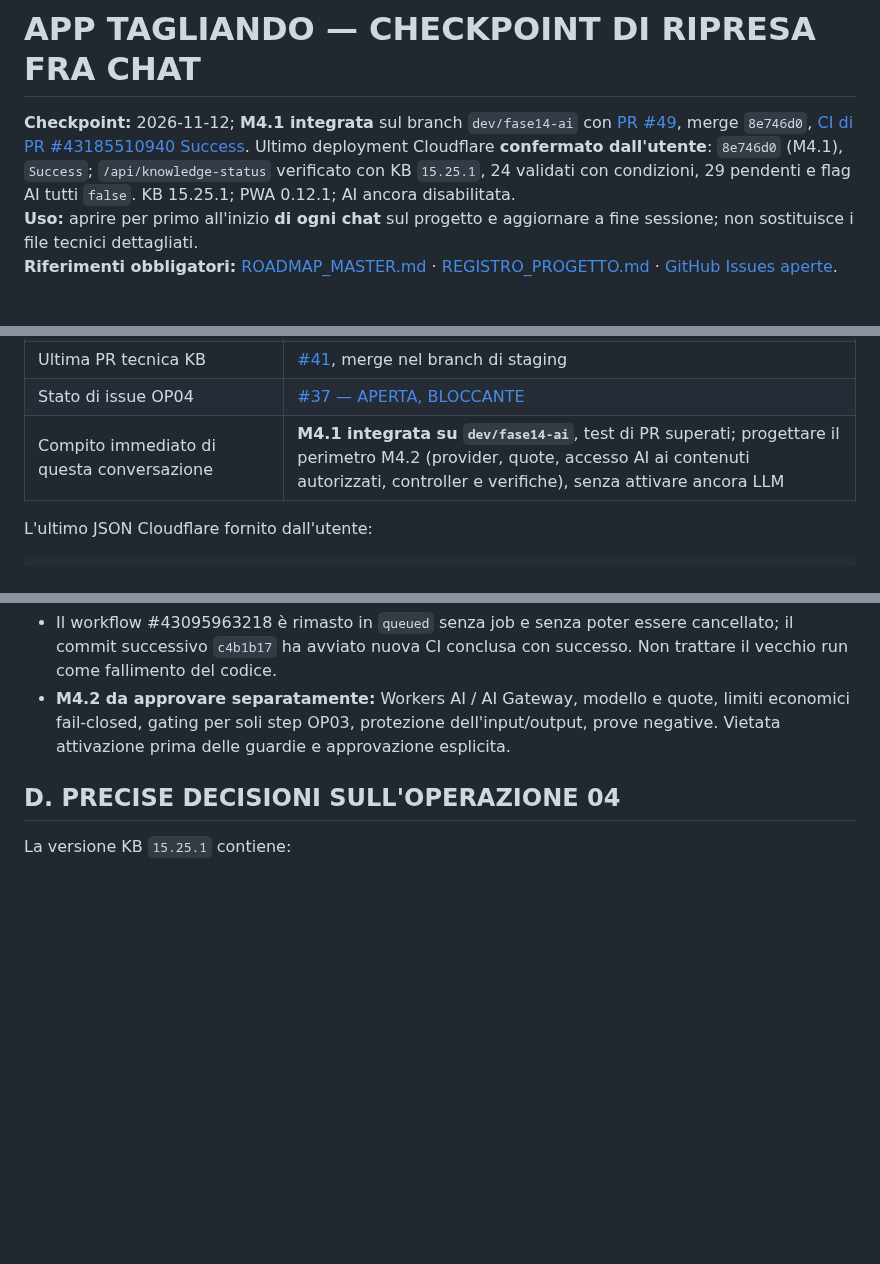
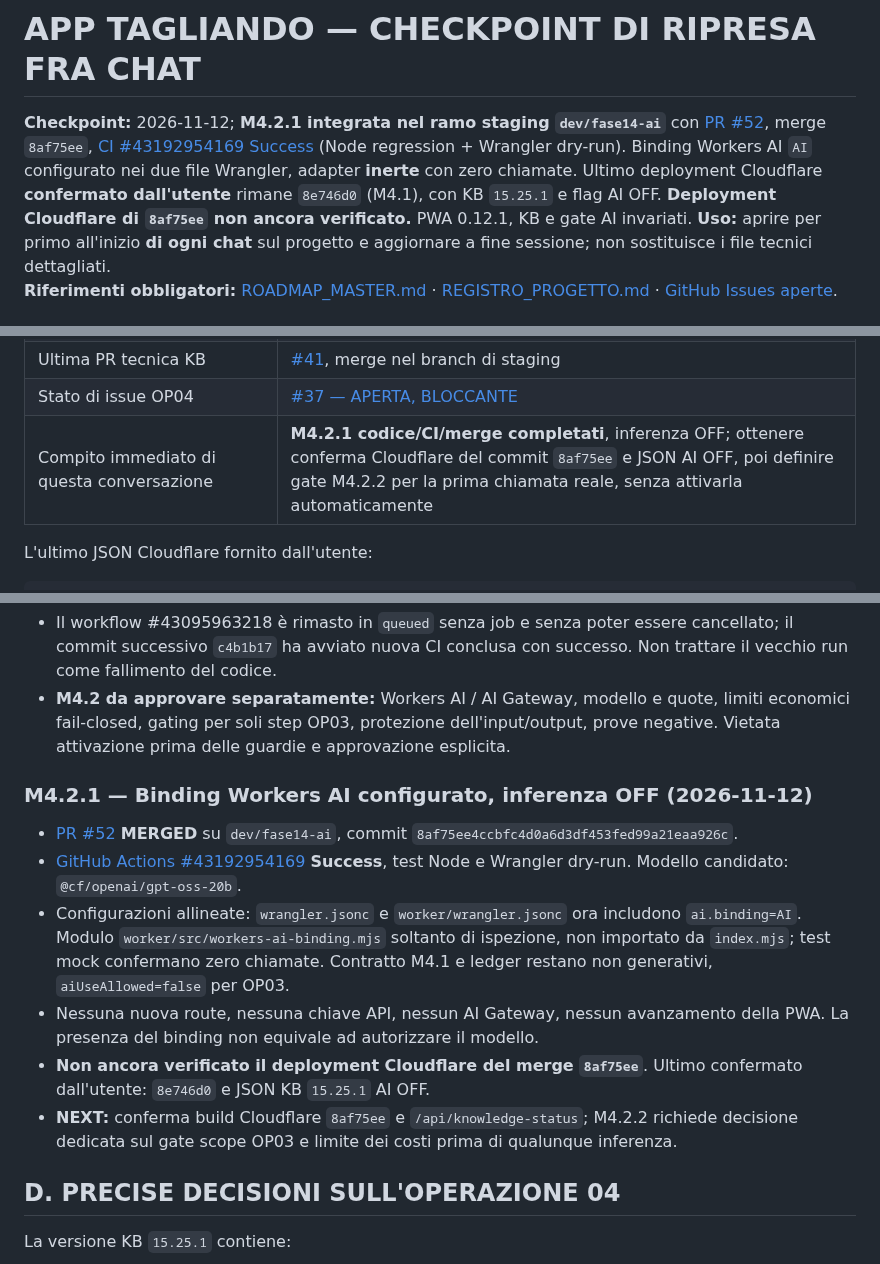
Before and after one commit to Lupus227/tagliando, a Markdown page: CHECKPOINT_RIPRESA.md, 3 parts joined by grey strips. Drawn GitHub-style; blank space fills up the shorter version.

Commit message:
GOV: checkpoint M4.2.1 merged with Cloudflare deployment pending

```diff
--- a/CHECKPOINT_RIPRESA.md
+++ b/CHECKPOINT_RIPRESA.md
@@ -1,6 +1,6 @@
 # APP TAGLIANDO — CHECKPOINT DI RIPRESA FRA CHAT
 
-**Checkpoint:** 2026-11-12; **M4.1 integrata** sul branch `dev/fase14-ai` con [PR #49](https://github.com/Lupus227/tagliando/pull/49), merge `8e746d0`, [CI di PR #43185510940 Success](https://github.com/Lupus227/tagliando/actions/runs/43185510940). Ultimo deployment Cloudflare **confermato dall'utente**: `8e746d0` (M4.1), `Success`; `/api/knowledge-status` verificato con KB `15.25.1`, 24 validati con condizioni, 29 pendenti e flag AI tutti `false`. KB 15.25.1; PWA 0.12.1; AI ancora disabilitata.
+**Checkpoint:** 2026-11-12; **M4.2.1 integrata nel ramo staging `dev/fase14-ai`** con [PR #52](https://github.com/Lupus227/tagliando/pull/52), merge `8af75ee`, [CI #43192954169 Success](https://github.com/Lupus227/tagliando/actions/runs/43192954169) (Node regression + Wrangler dry-run). Binding Workers AI `AI` configurato nei due file Wrangler, adapter **inerte** con zero chiamate. Ultimo deployment Cloudflare **confermato dall'utente** rimane `8e746d0` (M4.1), con KB `15.25.1` e flag AI OFF. **Deployment Cloudflare di `8af75ee` non ancora verificato.** PWA 0.12.1, KB e gate AI invariati.
 **Uso:** aprire per primo all'inizio **di ogni chat** sul progetto e aggiornare a fine sessione; non sostituisce i file tecnici dettagliati.
 **Riferimenti obbligatori:** [ROADMAP_MASTER.md](ROADMAP_MASTER.md) · [REGISTRO_PROGETTO.md](REGISTRO_PROGETTO.md) · [GitHub Issues aperte](https://github.com/Lupus227/tagliando/issues?q=is%3Aissue+is%3Aopen).
 
@@ -46,7 +46,7 @@
 | Comprensione libera con AI | **NON implementata**; la console restituisce esclusivamente testi validati dopo controlli deterministici |
 | Ultima PR tecnica KB | [#41](https://github.com/Lupus227/tagliando/pull/41), merge nel branch di staging |
 | Stato di issue OP04 | [#37 — APERTA, BLOCCANTE](https://github.com/Lupus227/tagliando/issues/37) |
-| Compito immediato di questa conversazione | **M4.1 integrata su `dev/fase14-ai`**, test di PR superati; progettare il perimetro M4.2 (provider, quote, accesso AI ai contenuti autorizzati, controller e verifiche), senza attivare ancora LLM |
+| Compito immediato di questa conversazione | **M4.2.1 codice/CI/merge completati**, inferenza OFF; ottenere conferma Cloudflare del commit `8af75ee` e JSON AI OFF, poi definire gate M4.2.2 per la prima chiamata reale, senza attivarla automaticamente |
 
 L'ultimo JSON Cloudflare fornito dall'utente:
 
@@ -100,6 +100,15 @@ L'ultimo JSON Cloudflare fornito dall'utente:
 - **Cloudflare M4.1: deployment `8e746d0` dichiarato `Success` dall'utente il 2026-11-12**; il successivo `/api/knowledge-status` Access-protetto è coerente con KB `15.25.1` e flag AI OFF. Il risultato prova lo stato metadata del Worker, non una sessione AI né il funzionamento di un LLM.
 - Il workflow #43095963218 è rimasto in `queued` senza job e senza poter essere cancellato; il commit successivo `c4b1b17` ha avviato nuova CI conclusa con successo. Non trattare il vecchio run come fallimento del codice.
 - **M4.2 da approvare separatamente:** Workers AI / AI Gateway, modello e quote, limiti economici fail-closed, gating per soli step OP03, protezione dell'input/output, prove negative. Vietata attivazione prima delle guardie e approvazione esplicita.
+
+### M4.2.1 — Binding Workers AI configurato, inferenza OFF (2026-11-12)
+
+- [PR #52](https://github.com/Lupus227/tagliando/pull/52) **MERGED** su `dev/fase14-ai`, commit `8af75ee4ccbfc4d0a6d3df453fed99a21eaa926c`.
+- [GitHub Actions #43192954169](https://github.com/Lupus227/tagliando/actions/runs/43192954169) **Success**, test Node e Wrangler dry-run. Modello candidato: `@cf/openai/gpt-oss-20b`.
+- Configurazioni allineate: `wrangler.jsonc` e `worker/wrangler.jsonc` ora includono `ai.binding=AI`. Modulo `worker/src/workers-ai-binding.mjs` soltanto di ispezione, non importato da `index.mjs`; test mock confermano zero chiamate. Contratto M4.1 e ledger restano non generativi, `aiUseAllowed=false` per OP03.
+- Nessuna nuova route, nessuna chiave API, nessun AI Gateway, nessun avanzamento della PWA. La presenza del binding non equivale ad autorizzare il modello.
+- **Non ancora verificato il deployment Cloudflare del merge `8af75ee`**. Ultimo confermato dall'utente: `8e746d0` e JSON KB `15.25.1` AI OFF.
+- **NEXT:** conferma build Cloudflare `8af75ee` e `/api/knowledge-status`; M4.2.2 richiede decisione dedicata sul gate scope OP03 e limite dei costi prima di qualunque inferenza.
 
 ## D. PRECISE DECISIONI SULL'OPERAZIONE 04
 
```
Also changed, not shown: other parts of CHECKPOINT_RIPRESA.md (+2 -2 lines).
